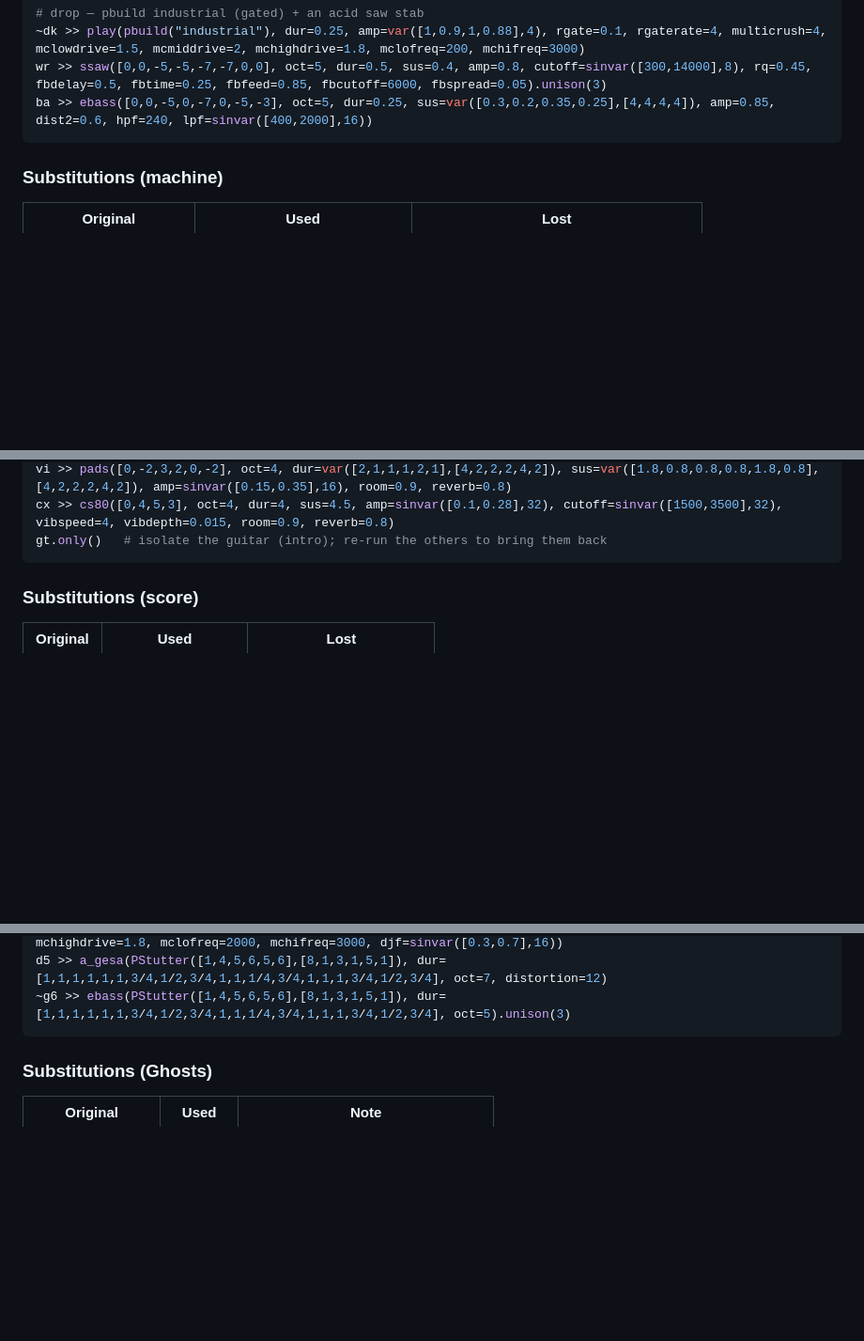
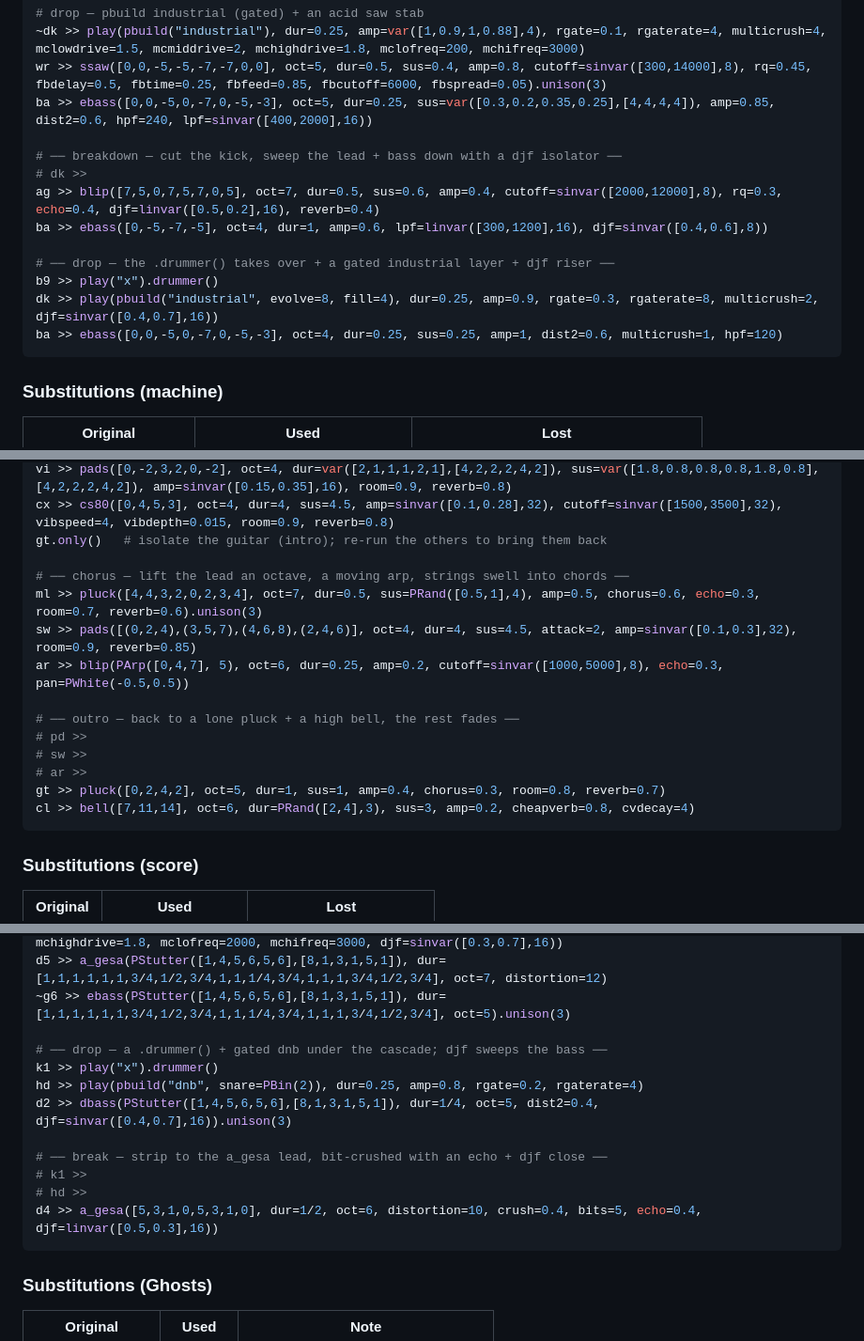
Before and after one commit to CrashServer/webfoxdot-dev, a Markdown page: filmscore.md, 3 parts joined by grey strips. Shown at 94% size. Rendered like a GitHub page; blank space fills up the shorter version.

````diff
--- a/filmscore.md
+++ b/filmscore.md
@@ -94,6 +99,16 @@ cl >> play("..o.", dur=0.5, sample=5, amp=0.7, amplify=PEuclid(5,8), hpf=3500, f
 ~dk >> play(pbuild("industrial"), dur=0.25, amp=var([1,0.9,1,0.88],4), rgate=0.1, rgaterate=4, multicrush=4, mclowdrive=1.5, mcmiddrive=2, mchighdrive=1.8, mclofreq=200, mchifreq=3000)
 wr >> ssaw([0,0,-5,-5,-7,-7,0,0], oct=5, dur=0.5, sus=0.4, amp=0.8, cutoff=sinvar([300,14000],8), rq=0.45, fbdelay=0.5, fbtime=0.25, fbfeed=0.85, fbcutoff=6000, fbspread=0.05).unison(3)
 ba >> ebass([0,0,-5,0,-7,0,-5,-3], oct=5, dur=0.25, sus=var([0.3,0.2,0.35,0.25],[4,4,4,4]), amp=0.85, dist2=0.6, hpf=240, lpf=sinvar([400,2000],16))
+
+# ── breakdown — cut the kick, sweep the lead + bass down with a djf isolator ──
+# dk >>
+ag >> blip([7,5,0,7,5,7,0,5], oct=7, dur=0.5, sus=0.6, amp=0.4, cutoff=sinvar([2000,12000],8), rq=0.3, echo=0.4, djf=linvar([0.5,0.2],16), reverb=0.4)
+ba >> ebass([0,-5,-7,-5], oct=4, dur=1, amp=0.6, lpf=linvar([300,1200],16), djf=sinvar([0.4,0.6],8))
+
+# ── drop — the .drummer() takes over + a gated industrial layer + djf riser ──
+b9 >> play("x").drummer()
+dk >> play(pbuild("industrial", evolve=8, fill=4), dur=0.25, amp=0.9, rgate=0.3, rgaterate=8, multicrush=2, djf=sinvar([0.4,0.7],16))
+ba >> ebass([0,0,-5,0,-7,0,-5,-3], oct=4, dur=0.25, sus=0.25, amp=1, dist2=0.6, multicrush=1, hpf=120)
 ```
 
 ### Substitutions (machine)
@@ -132,6 +147,18 @@ sw >> pads([-7,-5,0,4], oct=4, dur=4, sus=4.5, attack=2, amp=sinvar([0.05,0.18],
 vi >> pads([0,-2,3,2,0,-2], oct=4, dur=var([2,1,1,1,2,1],[4,2,2,2,4,2]), sus=var([1.8,0.8,0.8,0.8,1.8,0.8],[4,2,2,2,4,2]), amp=sinvar([0.15,0.35],16), room=0.9, reverb=0.8)
 cx >> cs80([0,4,5,3], oct=4, dur=4, sus=4.5, amp=sinvar([0.1,0.28],32), cutoff=sinvar([1500,3500],32), vibspeed=4, vibdepth=0.015, room=0.9, reverb=0.8)
 gt.only()   # isolate the guitar (intro); re-run the others to bring them back
+
+# ── chorus — lift the lead an octave, a moving arp, strings swell into chords ──
+ml >> pluck([4,4,3,2,0,2,3,4], oct=7, dur=0.5, sus=PRand([0.5,1],4), amp=0.5, chorus=0.6, echo=0.3, room=0.7, reverb=0.6).unison(3)
+sw >> pads([(0,2,4),(3,5,7),(4,6,8),(2,4,6)], oct=4, dur=4, sus=4.5, attack=2, amp=sinvar([0.1,0.3],32), room=0.9, reverb=0.85)
+ar >> blip(PArp([0,4,7], 5), oct=6, dur=0.25, amp=0.2, cutoff=sinvar([1000,5000],8), echo=0.3, pan=PWhite(-0.5,0.5))
+
+# ── outro — back to a lone pluck + a high bell, the rest fades ──
+# pd >>
+# sw >>
+# ar >>
+gt >> pluck([0,2,4,2], oct=5, dur=1, sus=1, amp=0.4, chorus=0.3, room=0.8, reverb=0.7)
+cl >> bell([7,11,14], oct=6, dur=PRand([2,4],3), sus=3, amp=0.2, cheapverb=0.8, cvdecay=4)
 ```
 
 ### Substitutions (score)
@@ -173,6 +200,16 @@ d2 >> dbass(PStutter([1,4,5,6,5,6],[8,1,3,1,5,1]), dur=1/4, oct=5, drive=0.1).un
 d4 >> a_gesa([5,3,1,5,1,3,5,1,3,1,5,3,1,3,1,5,2,0,5,0,2,5,0,2,0,5,2,0,5,0,2,5,2,0,5,2,0,5,2,0,5,2,0,5,2,0,5,2,4,2,0,4,2,0,4,2,0,4,2,0,4,2,0,4], dur=1/4, oct=PStutter([6,5,6,7,6,5,6,5,6,7,6,5,6,5,6,5,6,5,6,5,6,5,6,5,6],[3,1,3,3,5,1,2,1,3,3,3,1,2,1,2,1,2,1,2,1,2,1,2,1,17]), multicrush=0.5, mclowdrive=4, mcmiddrive=2, mchighdrive=1.8, mclofreq=2000, mchifreq=3000, djf=sinvar([0.3,0.7],16))
 d5 >> a_gesa(PStutter([1,4,5,6,5,6],[8,1,3,1,5,1]), dur=[1,1,1,1,1,1,3/4,1/2,3/4,1,1,1/4,3/4,1,1,1,3/4,1/2,3/4], oct=7, distortion=12)
 ~g6 >> ebass(PStutter([1,4,5,6,5,6],[8,1,3,1,5,1]), dur=[1,1,1,1,1,1,3/4,1/2,3/4,1,1,1/4,3/4,1,1,1,3/4,1/2,3/4], oct=5).unison(3)
+
+# ── drop — a .drummer() + gated dnb under the cascade; djf sweeps the bass ──
+k1 >> play("x").drummer()
+hd >> play(pbuild("dnb", snare=PBin(2)), dur=0.25, amp=0.8, rgate=0.2, rgaterate=4)
+d2 >> dbass(PStutter([1,4,5,6,5,6],[8,1,3,1,5,1]), dur=1/4, oct=5, dist2=0.4, djf=sinvar([0.4,0.7],16)).unison(3)
+
+# ── break — strip to the a_gesa lead, bit-crushed with an echo + djf close ──
+# k1 >>
+# hd >>
+d4 >> a_gesa([5,3,1,0,5,3,1,0], dur=1/2, oct=6, distortion=10, crush=0.4, bits=5, echo=0.4, djf=linvar([0.5,0.3],16))
 ```
 
 ### Substitutions (Ghosts)
````
Also changed, not shown: other parts of filmscore.md (+30 -0 lines).
